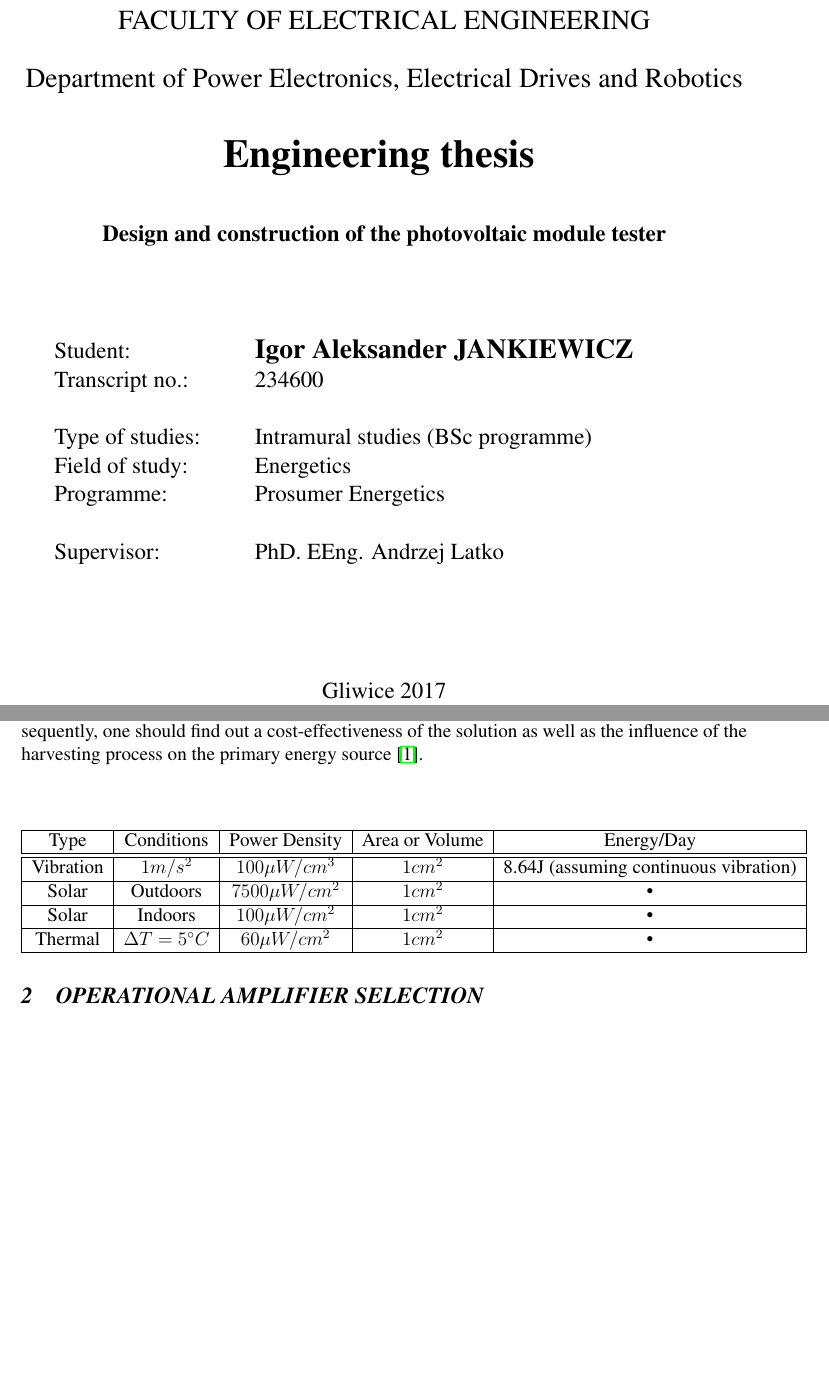
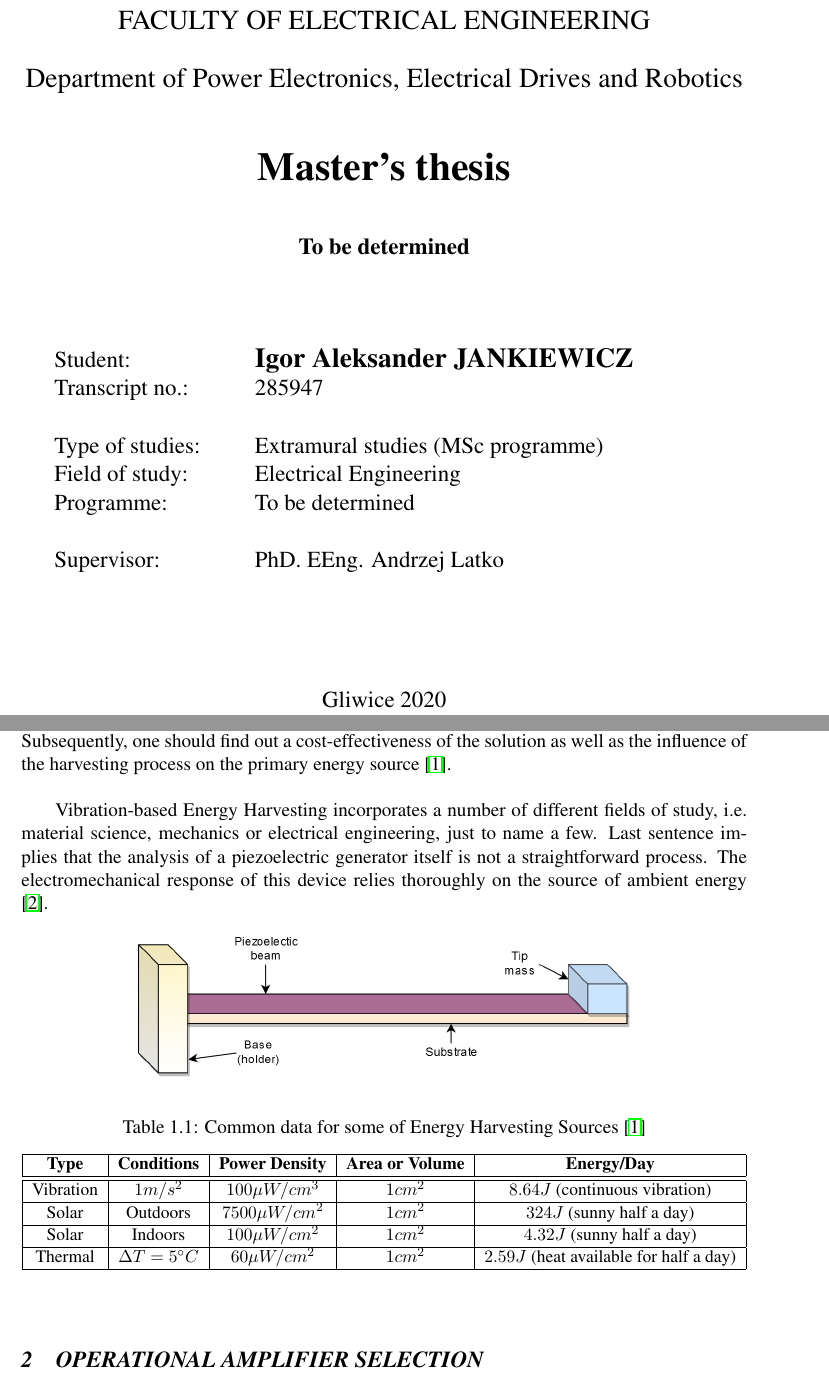
Before and after one commit to ijankiewicz/Thesis, a LaTeX document (Notes.tex): two parts of pages 1 and 5 of 6, joined at a grey line, cut so that both start at the same text, the shorter picture padded with empty space. Compiled offline with pdfLaTeX.

Commit message:
Add more and more content

```diff
--- a/Notes.tex
+++ b/Notes.tex
@@ -5,13 +5,12 @@
 \usepackage{siunitx}
 \usepackage{amsmath}
 \usepackage{graphicx}
-\usepackage{pdfpages}
 \usepackage[nottoc]{tocbibind} %Adds "References" to the table of contents
 \usepackage{hyperref}
 \usepackage[toc]{glossaries}
 \usepackage{textcomp}
 \usepackage{csvsimple}
-\usepackage{pgfplotstable,filecontents}
+\usepackage{pgfplotstable}
 \pgfplotsset{compat=1.9}% supress warning
 \usepackage{longtable}
 \usepackage{xcolor,colortbl}
@@ -29,8 +28,8 @@ basicstyle=\footnotesize    % the size of the fonts that are used for the line-n
 \definecolor{Gray}{gray}{0.85}
 \definecolor{LightCyan}{rgb}{0.88,1,1}
 
-\newcolumntype{a}{>{\columncolor{Gray}}c}
-\newcolumntype{b}{>{\columncolor{white}}c}
+\newcolumntype{A}{>{\columncolor{Gray}}c}
+\newcolumntype{B}{>{\columncolor{white}}c}
 
 % MODIFY NUMBERING OF TABLES AND PICTURES
 \usepackage{chngcntr}
@@ -44,7 +43,6 @@ basicstyle=\footnotesize    % the size of the fonts that are used for the line-n
 \usepackage{geometry}
  \geometry{
  a4paper,
- total={170mm,257mm},
  left=25mm,
  right=25mm,
  top=25mm,
@@ -102,11 +100,6 @@ basicstyle=\footnotesize    % the size of the fonts that are used for the line-n
     {1em}
     {}
 
-\setcounter{section}{0}
-
-\author{Igor Jankiewicz}
-\title{Master thesis notes}
-
 \begin{document}
 
 \begin{titlepage}
@@ -121,28 +114,28 @@ basicstyle=\footnotesize    % the size of the fonts that are used for the line-n
     }
     \vskip1cm
     {\bfseries\huge
-    Engineering thesis\
+    Master's thesis\\
     }
     \vskip1cm
     {\bfseries\large
-    Design and construction of the photovoltaic module tester \\
+    To be determined \\
     }
     \vskip2cm
     {\large
     \begin{tabular}{p{4cm} p{10cm}}
     Student: & {\bfseries\Large Igor Aleksander JANKIEWICZ}\\
-    Transcript no.: & 234600\\
+    Transcript no.: & 285947\\
         &   \\
-    Type of studies: & Intramural studies (BSc programme)\\
-    Field of study: & Energetics\\
-    Programme: & Prosumer Energetics\\
+    Type of studies: & Extramural studies (MSc programme)\\
+    Field of study: & Electrical Engineering\\
+    Programme: & To be determined\\
         &   \\
     Supervisor: & PhD. EEng. Andrzej Latko\\
     \end{tabular}
     }
     \vskip2.5cm
     {\large
-    Gliwice 2017}
+    Gliwice 2020}
 \end{titlepage}
 \newpage\null\thispagestyle{empty}\newpage
 \tableofcontents
@@ -151,24 +144,33 @@ basicstyle=\footnotesize    % the size of the fonts that are used for the line-n
 \section{What is Energy Harvesting?}
 Energy Harvesting is a process of using ambient energy by converting it into a usable form, i.e. electricity or heat. It is important to point out that energy harvesting has been around for quite a long time, since solar panels, wind turbines and water turbines are in constant use for a few decades, providing people with environmentally clean energy \cite{EnHv1}.
 \vskip 5mm
-There are some important issues related to any energy source that could be potentially used for harvesting. First of all, it is crucial to evaluate intensity and availability of that source. Subsequently, one should find out a cost-effectiveness of the solution as well as the influence of the harvesting process on the primary energy source \cite{EnHv1}.\\
-
+There are some important issues related to any energy source that could be potentially used for harvesting. First of all, it is crucial to evaluate intensity and availability of that source. Subsequently, one should find out a cost-effectiveness of the solution as well as the influence of the harvesting process on the primary energy source \cite{EnHv1}.\par
+\vskip 5mm
+Vibration-based Energy Harvesting incorporates a number of different fields of study, i.e. material science, mechanics or electrical engineering, just to name a few. Last sentence implies that the analysis of a piezoelectric generator itself is not a straightforward process. The electromechanical response of this device relies thoroughly on the source of ambient energy \cite{EnHv2}.\par
+\begin{figure}[h!]
+\includegraphics[scale=0.3]{beam1.jpg}
+\end{figure}
+\begin{table}[ht]
+\small
 \begin{center}
 \begin{tabular}{|c|c|c|c|c|}
 \hline
-Type & Conditions & Power Density & Area or Volume & Energy/Day \\
+\textbf{Type} & \textbf{Conditions} & \textbf{Power Density} & \textbf{Area or Volume} & \textbf{Energy/Day} \\
 \hline
 \hline
-Vibration & $1m/s^2$ & $100\mu W/cm^3$ & $1cm^2$ & 8.64J (assuming continuous vibration) \\
+Vibration & $1m/s^2$ & $100\mu W/cm^3$ & $1cm^2$ & $8.64J$ (continuous vibration) \\
 \hline
-Solar & Outdoors & $7500\mu W/cm^2$ & $1cm^2$ & • \\
+Solar & Outdoors & $7500\mu W/cm^2$ & $1cm^2$ & $324J$ (sunny half a day) \\
 \hline
-Solar & Indoors & $100\mu W/cm^2$ & $1cm^2$ & • \\
+Solar & Indoors & $100\mu W/cm^2$ & $1cm^2$ & $4.32J$ (sunny half a day) \\
 \hline
-Thermal & $\Delta T = 5 ^{\circ} C$ & $60\mu W/cm^2$ & $1cm^2$ & • \\
+Thermal & $\Delta T = 5 ^{\circ} C$ & $60\mu W/cm^2$ & $1cm^2$ & $2.59J$ (heat available for half a day) \\
 \hline
 \end{tabular}
 \end{center}
+\caption{Common data for some of Energy Harvesting Sources \cite{EnHv1}}
+\label{tab:typdat}
+\end{table}
 
 \section{Operational amplifier selection}
 
```
Also changed, not shown: bibliography.bib (+8 -0 lines), Notes.bbl, Notes.pdf, beam1.jpg (added), beam1.pdf (added), 6 other files.
